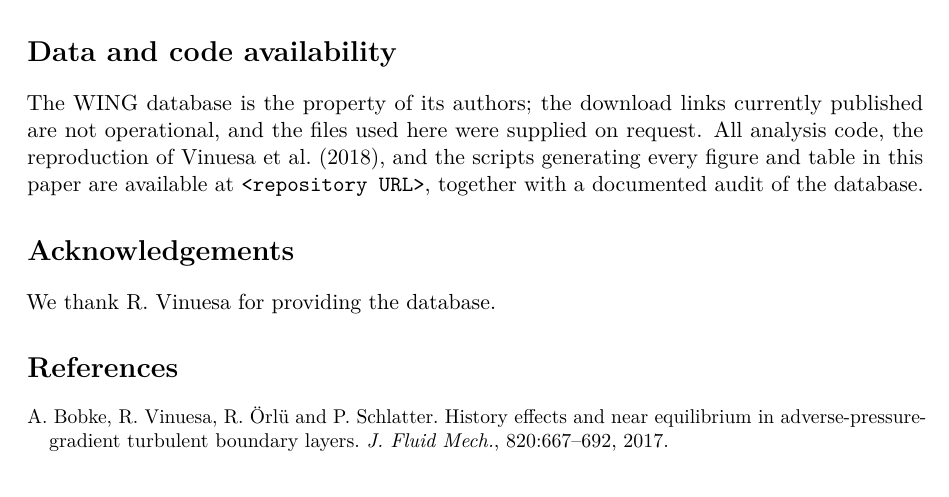
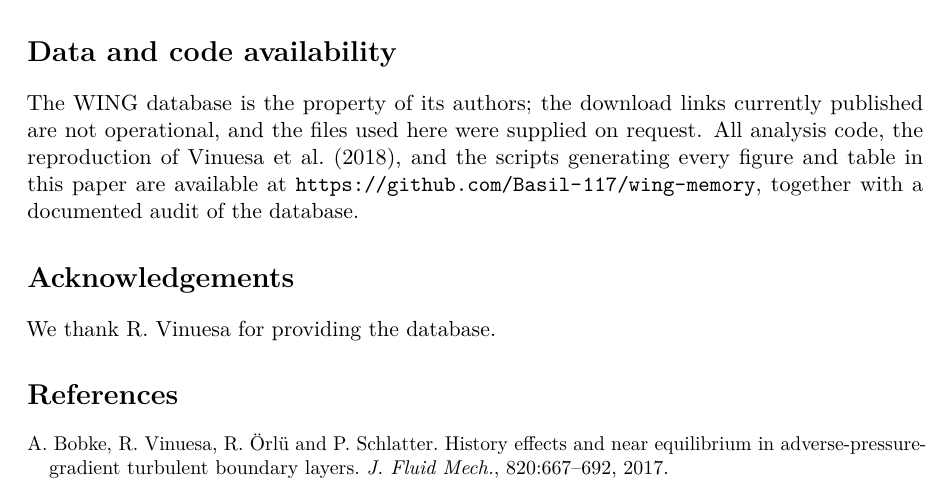
Before and after one commit to Basil-117/Separating-pressure-gradient-history-from-Re-effects-in-TBL, a LaTeX paper (paper/wing_memory.tex): part of page 8 of 9, cut so that both start at the same text. Compiled offline with pdfLaTeX.

Commit message:
Add repository URL to paper and citation file

```diff
--- a/paper/wing_memory.tex
+++ b/paper/wing_memory.tex
@@ -516,8 +516,9 @@ The WING database is the property of its authors; the download links
 currently published are not operational, and the files used here were
 supplied on request. All analysis code, the reproduction of
 \citet{vinuesa2018}, and the scripts generating every figure and table in
-this paper are available at \texttt{<repository URL>}, together with a
-documented audit of the database.
+this paper are available at
+\url{https://github.com/Basil-117/wing-memory}, together with a documented
+audit of the database.
 
 \section*{Acknowledgements}
 
```
Also changed, not shown: paper/wing_memory.pdf, 1 other file.
